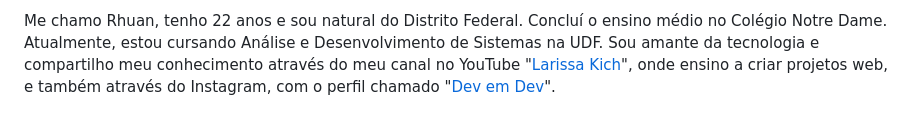
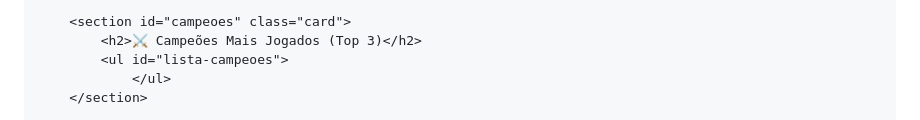
Before and after one commit to rhuanpablo619/Portifolio_Rhuan, a Markdown page: README.md, the part around the change printed below. Rendered like a GitHub page.

```diff
--- a/README.md
+++ b/README.md
@@ -4,3 +21,7 @@
 
-Me chamo Rhuan, tenho 22 anos e sou natural do Distrito Federal. Concluí o ensino médio no Colégio Notre Dame. Atualmente, estou cursando Análise e Desenvolvimento de Sistemas na UDF. Sou amante da tecnologia e compartilho meu conhecimento através do meu canal no YouTube "[Larissa Kich](https://www.youtube.com/@larissakich)", onde ensino a criar projetos web, e também através do Instagram, com o perfil chamado "[Dev em Dev](https://www.instagram.com/dev_em_dev/)".
+        <section id="campeoes" class="card">
+            <h2>⚔️ Campeões Mais Jogados (Top 3)</h2>
+            <ul id="lista-campeoes">
+                </ul>
+        </section>
 
```
Also changed, not shown: other parts of README.md (+121 -164 lines).
